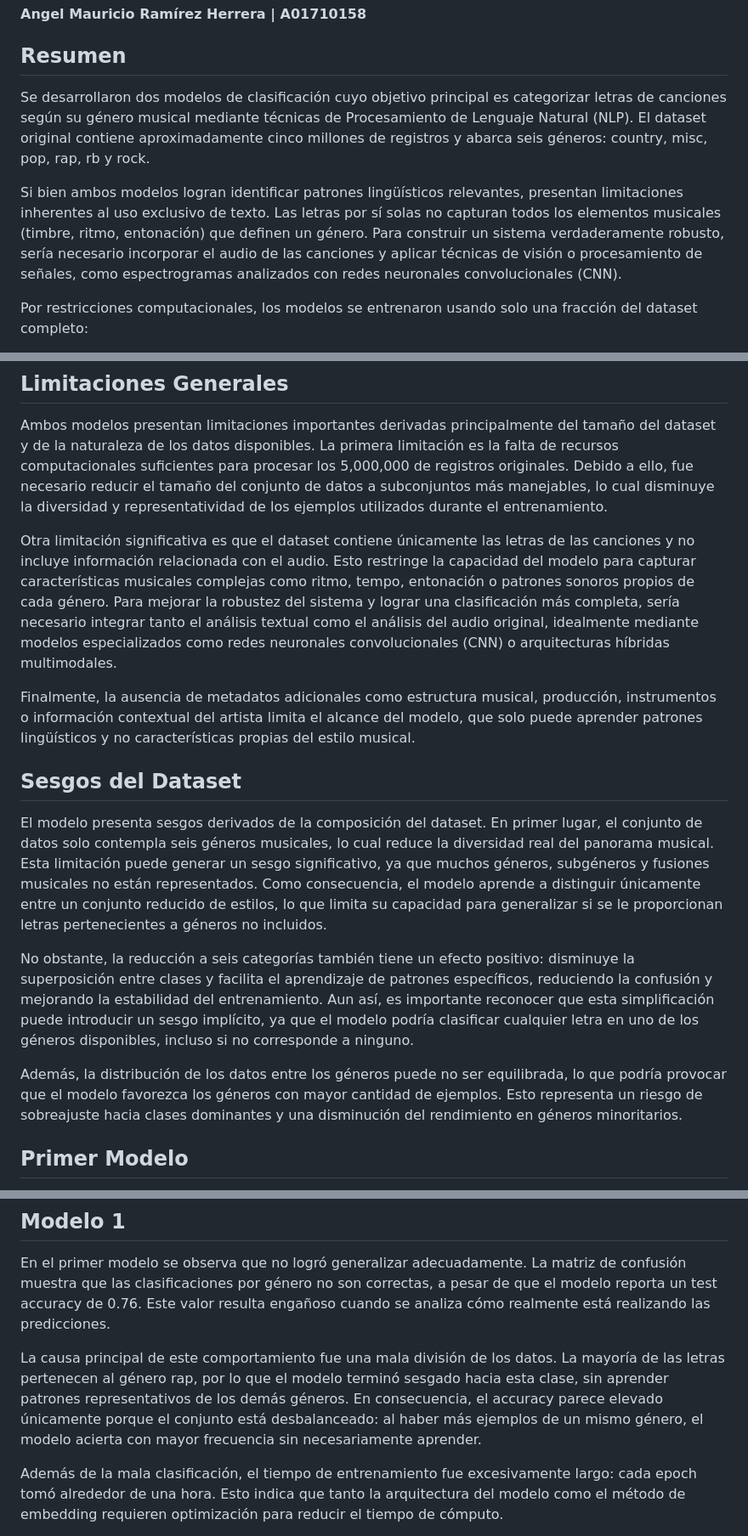
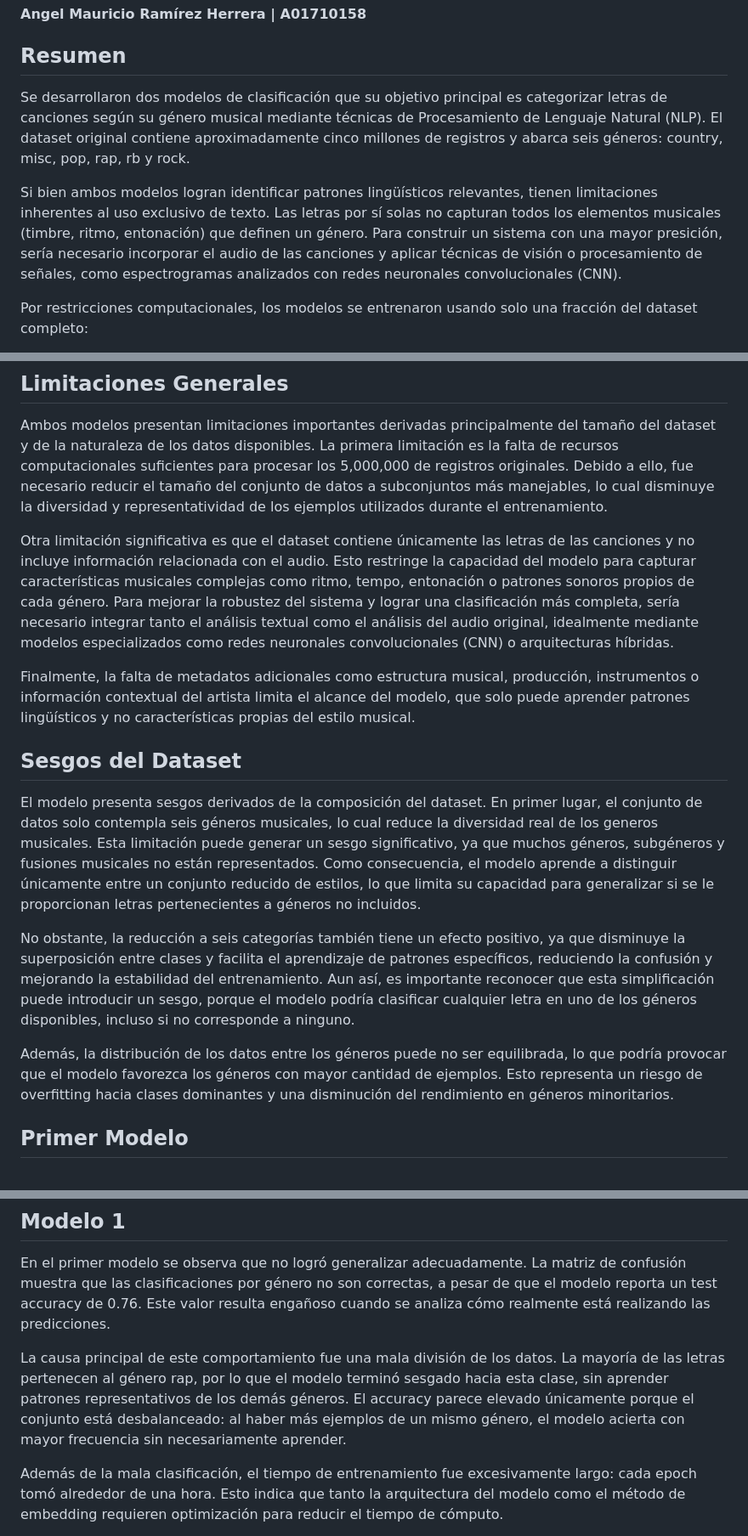
Before and after one commit to Angeltrek/SongTextClassifier, a Markdown page: README.md, 3 parts joined by grey strips. Shown at 85% size. GitHub-like rendering.

```diff
--- a/README.md
+++ b/README.md
@@ -4,9 +4,9 @@
 
 ## Resumen
 
-Se desarrollaron dos modelos de clasificación cuyo objetivo principal es categorizar letras de canciones según su género musical mediante técnicas de Procesamiento de Lenguaje Natural (NLP). El dataset original contiene aproximadamente cinco millones de registros y abarca seis géneros: country, misc, pop, rap, rb y rock.
+Se desarrollaron dos modelos de clasificación que su objetivo principal es categorizar letras de canciones según su género musical mediante técnicas de Procesamiento de Lenguaje Natural (NLP). El dataset original contiene aproximadamente cinco millones de registros y abarca seis géneros: country, misc, pop, rap, rb y rock.
 
-Si bien ambos modelos logran identificar patrones lingüísticos relevantes, presentan limitaciones inherentes al uso exclusivo de texto. Las letras por sí solas no capturan todos los elementos musicales (timbre, ritmo, entonación) que definen un género. Para construir un sistema verdaderamente robusto, sería necesario incorporar el audio de las canciones y aplicar técnicas de visión o procesamiento de señales, como espectrogramas analizados con redes neuronales convolucionales (CNN).
+Si bien ambos modelos logran identificar patrones lingüísticos relevantes, tienen limitaciones inherentes al uso exclusivo de texto. Las letras por sí solas no capturan todos los elementos musicales (timbre, ritmo, entonación) que definen un género. Para construir un sistema con una mayor presición, sería necesario incorporar el audio de las canciones y aplicar técnicas de visión o procesamiento de señales, como espectrogramas analizados con redes neuronales convolucionales (CNN).
 
 Por restricciones computacionales, los modelos se entrenaron usando solo una fracción del dataset completo:
 
@@ -19,17 +19,17 @@ Estos subconjuntos permitieron entrenar modelos funcionales manteniendo un balan
 
 Ambos modelos presentan limitaciones importantes derivadas principalmente del tamaño del dataset y de la naturaleza de los datos disponibles. La primera limitación es la falta de recursos computacionales suficientes para procesar los 5,000,000 de registros originales. Debido a ello, fue necesario reducir el tamaño del conjunto de datos a subconjuntos más manejables, lo cual disminuye la diversidad y representatividad de los ejemplos utilizados durante el entrenamiento.
 
-Otra limitación significativa es que el dataset contiene únicamente las letras de las canciones y no incluye información relacionada con el audio. Esto restringe la capacidad del modelo para capturar características musicales complejas como ritmo, tempo, entonación o patrones sonoros propios de cada género. Para mejorar la robustez del sistema y lograr una clasificación más completa, sería necesario integrar tanto el análisis textual como el análisis del audio original, idealmente mediante modelos especializados como redes neuronales convolucionales (CNN) o arquitecturas híbridas multimodales.
+Otra limitación significativa es que el dataset contiene únicamente las letras de las canciones y no incluye información relacionada con el audio. Esto restringe la capacidad del modelo para capturar características musicales complejas como ritmo, tempo, entonación o patrones sonoros propios de cada género. Para mejorar la robustez del sistema y lograr una clasificación más completa, sería necesario integrar tanto el análisis textual como el análisis del audio original, idealmente mediante modelos especializados como redes neuronales convolucionales (CNN) o arquitecturas híbridas.
 
-Finalmente, la ausencia de metadatos adicionales como estructura musical, producción, instrumentos o información contextual del artista limita el alcance del modelo, que solo puede aprender patrones lingüísticos y no características propias del estilo musical.
+Finalmente, la falta de metadatos adicionales como estructura musical, producción, instrumentos o información contextual del artista limita el alcance del modelo, que solo puede aprender patrones lingüísticos y no características propias del estilo musical.
 
 ## Sesgos del Dataset
 
-El modelo presenta sesgos derivados de la composición del dataset. En primer lugar, el conjunto de datos solo contempla seis géneros musicales, lo cual reduce la diversidad real del panorama musical. Esta limitación puede generar un sesgo significativo, ya que muchos géneros, subgéneros y fusiones musicales no están representados. Como consecuencia, el modelo aprende a distinguir únicamente entre un conjunto reducido de estilos, lo que limita su capacidad para generalizar si se le proporcionan letras pertenecientes a géneros no incluidos.
+El modelo presenta sesgos derivados de la composición del dataset. En primer lugar, el conjunto de datos solo contempla seis géneros musicales, lo cual reduce la diversidad real de los generos musicales. Esta limitación puede generar un sesgo significativo, ya que muchos géneros, subgéneros y fusiones musicales no están representados. Como consecuencia, el modelo aprende a distinguir únicamente entre un conjunto reducido de estilos, lo que limita su capacidad para generalizar si se le proporcionan letras pertenecientes a géneros no incluidos.
 
-No obstante, la reducción a seis categorías también tiene un efecto positivo: disminuye la superposición entre clases y facilita el aprendizaje de patrones específicos, reduciendo la confusión y mejorando la estabilidad del entrenamiento. Aun así, es importante reconocer que esta simplificación puede introducir un sesgo implícito, ya que el modelo podría clasificar cualquier letra en uno de los géneros disponibles, incluso si no corresponde a ninguno.
+No obstante, la reducción a seis categorías también tiene un efecto positivo, ya que disminuye la superposición entre clases y facilita el aprendizaje de patrones específicos, reduciendo la confusión y mejorando la estabilidad del entrenamiento. Aun así, es importante reconocer que esta simplificación puede introducir un sesgo, porque el modelo podría clasificar cualquier letra en uno de los géneros disponibles, incluso si no corresponde a ninguno.
 
-Además, la distribución de los datos entre los géneros puede no ser equilibrada, lo que podría provocar que el modelo favorezca los géneros con mayor cantidad de ejemplos. Esto representa un riesgo de sobreajuste hacia clases dominantes y una disminución del rendimiento en géneros minoritarios.
+Además, la distribución de los datos entre los géneros puede no ser equilibrada, lo que podría provocar que el modelo favorezca los géneros con mayor cantidad de ejemplos. Esto representa un riesgo de overfitting hacia clases dominantes y una disminución del rendimiento en géneros minoritarios.
 
 ## Primer Modelo
 
@@ -394,7 +408,7 @@ flowchart TD
 
 En el primer modelo se observa que no logró generalizar adecuadamente. La matriz de confusión muestra que las clasificaciones por género no son correctas, a pesar de que el modelo reporta un test accuracy de 0.76. Este valor resulta engañoso cuando se analiza cómo realmente está realizando las predicciones.
 
-La causa principal de este comportamiento fue una mala división de los datos. La mayoría de las letras pertenecen al género rap, por lo que el modelo terminó sesgado hacia esta clase, sin aprender patrones representativos de los demás géneros. En consecuencia, el accuracy parece elevado únicamente porque el conjunto está desbalanceado: al haber más ejemplos de un mismo género, el modelo acierta con mayor frecuencia sin necesariamente aprender.
+La causa principal de este comportamiento fue una mala división de los datos. La mayoría de las letras pertenecen al género rap, por lo que el modelo terminó sesgado hacia esta clase, sin aprender patrones representativos de los demás géneros. El accuracy parece elevado únicamente porque el conjunto está desbalanceado: al haber más ejemplos de un mismo género, el modelo acierta con mayor frecuencia sin necesariamente aprender.
 
 Además de la mala clasificación, el tiempo de entrenamiento fue excesivamente largo: cada epoch tomó alrededor de una hora. Esto indica que tanto la arquitectura del modelo como el método de embedding requieren optimización para reducir el tiempo de cómputo.
 
```
Also changed, not shown: other parts of README.md (+20 -16 lines).
